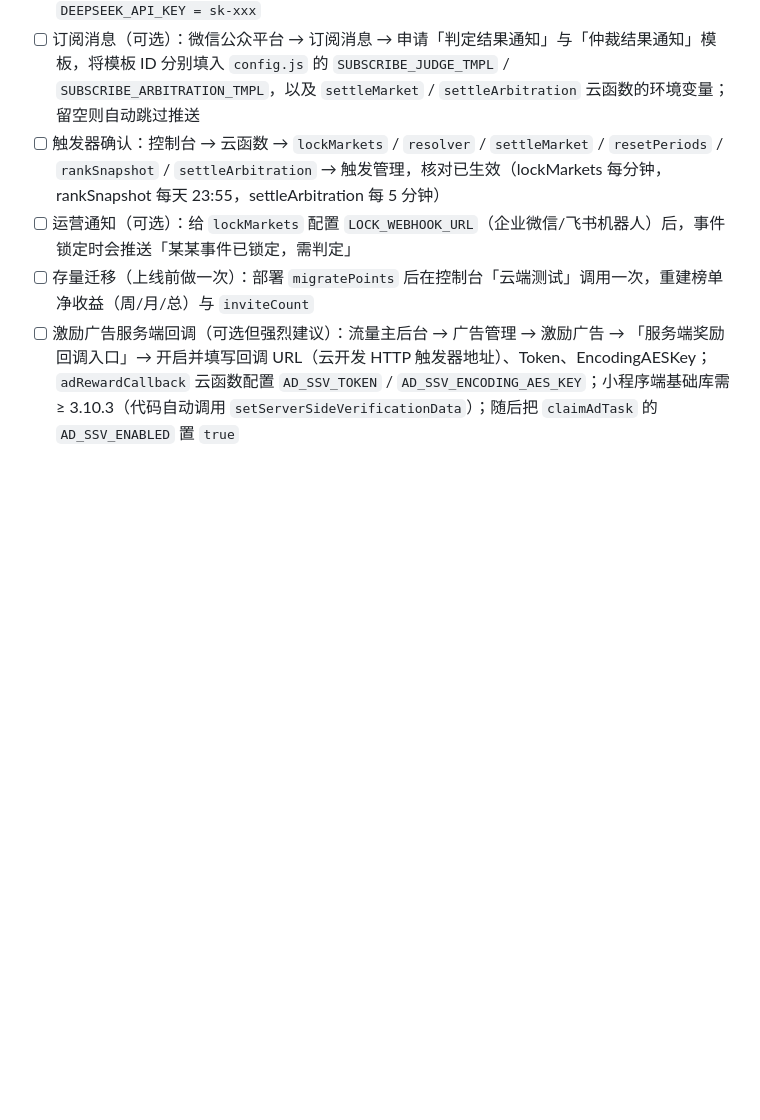
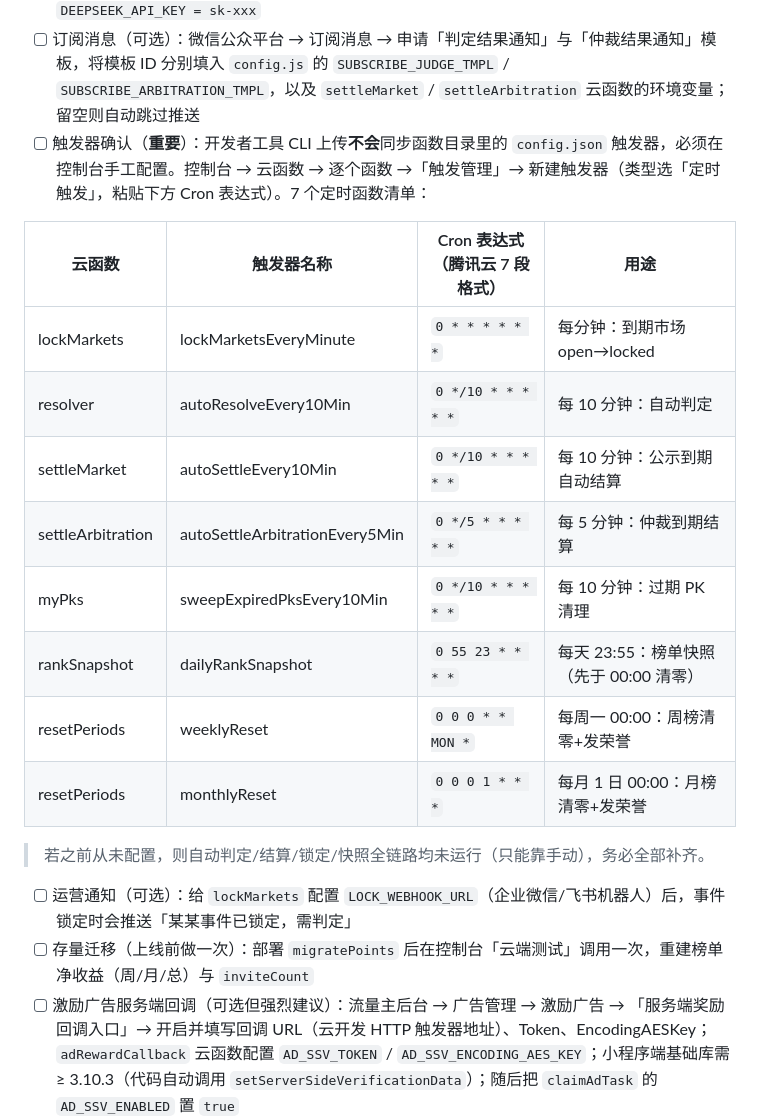
Before and after one commit to xlgood/yuyanjia, a Markdown page: docs/部署检查清单.md, the part around the change. GitHub-like rendering; blank space fills up the shorter version.

Commit message:
docs: 部署清单补充触发器手工配置清单（CLI 上传不同步 config.json）

```diff
--- a/docs/部署检查清单.md
+++ b/docs/部署检查清单.md
@@ -129,7 +129,20 @@
 - [ ] 前端入口权限：`miniprogram/utils/config.js` 的 `ADMIN_OPENIDS` 填你的 openid（数组），用于客户端隐藏后台入口（真正的权限校验在云函数）
 - [ ] DeepSeek：云开发控制台 → 云函数 → `aiDraftSpec` / `aiSuggestTopics` → 环境变量 → 添加 `DEEPSEEK_API_KEY = sk-xxx`
 - [ ] 订阅消息（可选）：微信公众平台 → 订阅消息 → 申请「判定结果通知」与「仲裁结果通知」模板，将模板 ID 分别填入 `config.js` 的 `SUBSCRIBE_JUDGE_TMPL` / `SUBSCRIBE_ARBITRATION_TMPL`，以及 `settleMarket` / `settleArbitration` 云函数的环境变量；留空则自动跳过推送
-- [ ] 触发器确认：控制台 → 云函数 → `lockMarkets` / `resolver` / `settleMarket` / `resetPeriods` / `rankSnapshot` / `settleArbitration` → 触发管理，核对已生效（lockMarkets 每分钟，rankSnapshot 每天 23:55，settleArbitration 每 5 分钟）
+- [ ] 触发器确认（**重要**）：开发者工具 CLI 上传**不会**同步函数目录里的 `config.json` 触发器，必须在控制台手工配置。控制台 → 云函数 → 逐个函数 →「触发管理」→ 新建触发器（类型选「定时触发」，粘贴下方 Cron 表达式）。7 个定时函数清单：
+
+| 云函数 | 触发器名称 | Cron 表达式（腾讯云 7 段格式） | 用途 |
+|--------|-----------|-------------------------------|------|
+| lockMarkets | lockMarketsEveryMinute | `0 * * * * * *` | 每分钟：到期市场 open→locked |
+| resolver | autoResolveEvery10Min | `0 */10 * * * * *` | 每 10 分钟：自动判定 |
+| settleMarket | autoSettleEvery10Min | `0 */10 * * * * *` | 每 10 分钟：公示到期自动结算 |
+| settleArbitration | autoSettleArbitrationEvery5Min | `0 */5 * * * * *` | 每 5 分钟：仲裁到期结算 |
+| myPks | sweepExpiredPksEvery10Min | `0 */10 * * * * *` | 每 10 分钟：过期 PK 清理 |
+| rankSnapshot | dailyRankSnapshot | `0 55 23 * * * *` | 每天 23:55：榜单快照（先于 00:00 清零） |
+| resetPeriods | weeklyReset | `0 0 0 * * MON *` | 每周一 00:00：周榜清零+发荣誉 |
+| resetPeriods | monthlyReset | `0 0 0 1 * * *` | 每月 1 日 00:00：月榜清零+发荣誉 |
+
+> 若之前从未配置，则自动判定/结算/锁定/快照全链路均未运行（只能靠手动），务必全部补齐。
 - [ ] 运营通知（可选）：给 `lockMarkets` 配置 `LOCK_WEBHOOK_URL`（企业微信/飞书机器人）后，事件锁定时会推送「某某事件已锁定，需判定」
 - [ ] 存量迁移（上线前做一次）：部署 `migratePoints` 后在控制台「云端测试」调用一次，重建榜单净收益（周/月/总）与 `inviteCount`
 - [ ] 激励广告服务端回调（可选但强烈建议）：流量主后台 → 广告管理 → 激励广告 → 「服务端奖励回调入口」→ 开启并填写回调 URL（云开发 HTTP 触发器地址）、Token、EncodingAESKey；`adRewardCallback` 云函数配置 `AD_SSV_TOKEN` / `AD_SSV_ENCODING_AES_KEY`；小程序端基础库需 ≥ 3.10.3（代码自动调用 `setServerSideVerificationData`）；随后把 `claimAdTask` 的 `AD_SSV_ENABLED` 置 `true`
```
